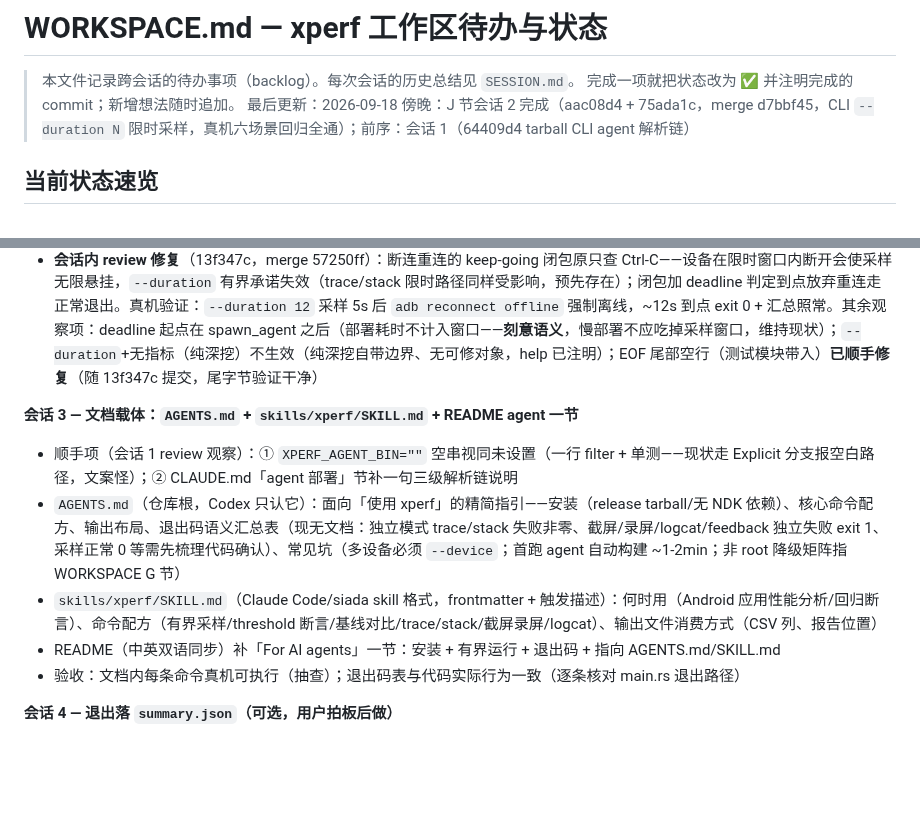
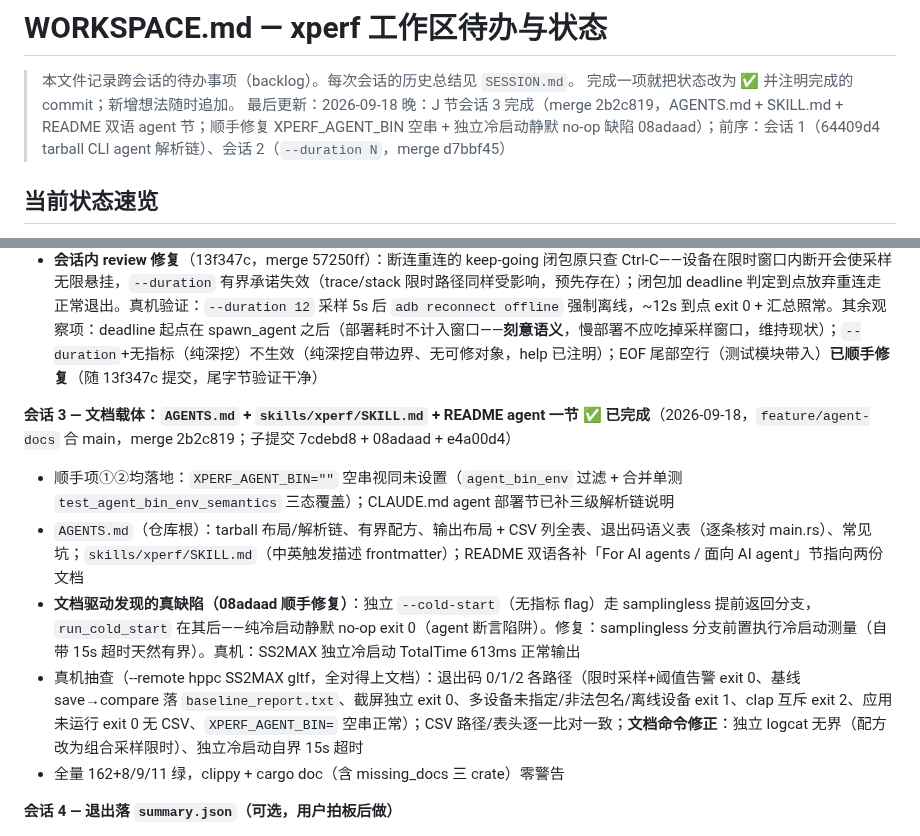
Before and after one commit to HanYunChenLuo/xtools, a Markdown page: WORKSPACE.md, 2 parts joined by grey strips. GitHub-like rendering; blank space fills up the shorter version.

Commit message:
docs: J 会话 3 完成回填 WORKSPACE

```diff
--- a/WORKSPACE.md
+++ b/WORKSPACE.md
@@ -2,7 +2,7 @@
 
 > 本文件记录跨会话的待办事项（backlog）。每次会话的历史总结见 `SESSION.md`。
 > 完成一项就把状态改为 ✅ 并注明完成的 commit；新增想法随时追加。
-> 最后更新：2026-09-18 傍晚：J 节会话 2 完成（aac08d4 + 75ada1c，merge d7bbf45，CLI `--duration N` 限时采样，真机六场景回归全通）；前序：会话 1（64409d4 tarball CLI agent 解析链）
+> 最后更新：2026-09-18 晚：J 节会话 3 完成（merge 2b2c819，AGENTS.md + SKILL.md + README 双语 agent 节；顺手修复 XPERF_AGENT_BIN 空串 + 独立冷启动静默 no-op 缺陷 08adaad）；前序：会话 1（64409d4 tarball CLI agent 解析链）、会话 2（`--duration N`，merge d7bbf45）
 
 ## 当前状态速览
 
@@ -140,12 +140,12 @@
 - 注意：被测应用未运行时 agent 无事件源（resolve_pids 为空），限时到点正常退出但会话目录无 CSV——首轮回归误撞此情况，非缺陷
 - **会话内 review 修复**（13f347c，merge 57250ff）：断连重连的 keep-going 闭包原只查 Ctrl-C——设备在限时窗口内断开会使采样无限悬挂，`--duration` 有界承诺失效（trace/stack 限时路径同样受影响，预先存在）；闭包加 deadline 判定到点放弃重连走正常退出。真机验证：`--duration 12` 采样 5s 后 `adb reconnect offline` 强制离线，~12s 到点 exit 0 + 汇总照常。其余观察项：deadline 起点在 spawn_agent 之后（部署耗时不计入窗口——**刻意语义**，慢部署不应吃掉采样窗口，维持现状）；`--duration`+无指标（纯深挖）不生效（纯深挖自带边界、无可修对象，help 已注明）；EOF 尾部空行（测试模块带入）**已顺手修复**（随 13f347c 提交，尾字节验证干净）
 
-**会话 3 — 文档载体：`AGENTS.md` + `skills/xperf/SKILL.md` + README agent 一节**
-- 顺手项（会话 1 review 观察）：① `XPERF_AGENT_BIN=""` 空串视同未设置（一行 filter + 单测——现状走 Explicit 分支报空白路径，文案怪）；② CLAUDE.md「agent 部署」节补一句三级解析链说明
-- `AGENTS.md`（仓库根，Codex 只认它）：面向「使用 xperf」的精简指引——安装（release tarball/无 NDK 依赖）、核心命令配方、输出布局、退出码语义汇总表（现无文档：独立模式 trace/stack 失败非零、截屏/录屏/logcat/feedback 独立失败 exit 1、采样正常 0 等需先梳理代码确认）、常见坑（多设备必须 `--device`；首跑 agent 自动构建 ~1-2min；非 root 降级矩阵指 WORKSPACE G 节）
-- `skills/xperf/SKILL.md`（Claude Code/siada skill 格式，frontmatter + 触发描述）：何时用（Android 应用性能分析/回归断言）、命令配方（有界采样/threshold 断言/基线对比/trace/stack/截屏录屏/logcat）、输出文件消费方式（CSV 列、报告位置）
-- README（中英双语同步）补「For AI agents」一节：安装 + 有界运行 + 退出码 + 指向 AGENTS.md/SKILL.md
-- 验收：文档内每条命令真机可执行（抽查）；退出码表与代码实际行为一致（逐条核对 main.rs 退出路径）
+**会话 3 — 文档载体：`AGENTS.md` + `skills/xperf/SKILL.md` + README agent 一节** ✅ **已完成**（2026-09-18，`feature/agent-docs` 合 main，merge 2b2c819；子提交 7cdebd8 + 08adaad + e4a00d4）
+- 顺手项①②均落地：`XPERF_AGENT_BIN=""` 空串视同未设置（`agent_bin_env` 过滤 + 合并单测 `test_agent_bin_env_semantics` 三态覆盖）；CLAUDE.md agent 部署节已补三级解析链说明
+- `AGENTS.md`（仓库根）：tarball 布局/解析链、有界配方、输出布局 + CSV 列全表、退出码语义表（逐条核对 main.rs）、常见坑；`skills/xperf/SKILL.md`（中英触发描述 frontmatter）；README 双语各补「For AI agents / 面向 AI agent」节指向两份文档
+- **文档驱动发现的真缺陷（08adaad 顺手修复）**：独立 `--cold-start`（无指标 flag）走 samplingless 提前返回分支，`run_cold_start` 在其后——纯冷启动静默 no-op exit 0（agent 断言陷阱）。修复：samplingless 分支前置执行冷启动测量（自带 15s 超时天然有界）。真机：SS2MAX 独立冷启动 TotalTime 613ms 正常输出
+- 真机抽查（--remote hppc SS2MAX gltf，全对得上文档）：退出码 0/1/2 各路径（限时采样+阈值告警 exit 0、基线 save→compare 落 `baseline_report.txt`、截屏独立 exit 0、多设备未指定/非法包名/离线设备 exit 1、clap 互斥 exit 2、应用未运行 exit 0 无 CSV、`XPERF_AGENT_BIN=` 空串正常）；CSV 路径/表头逐一比对一致；**文档命令修正**：独立 logcat 无界（配方改为组合采样限时）、独立冷启动自界 15s 超时
+- 全量 162+8/9/11 绿，clippy + cargo doc（含 missing_docs 三 crate）零警告
 
 **会话 4 — 退出落 `summary.json`（可选，用户拍板后做）**
 - 动机：agent 免解析终端文本，直接拿结构化会话汇总（均值/峰值/判定）
```
